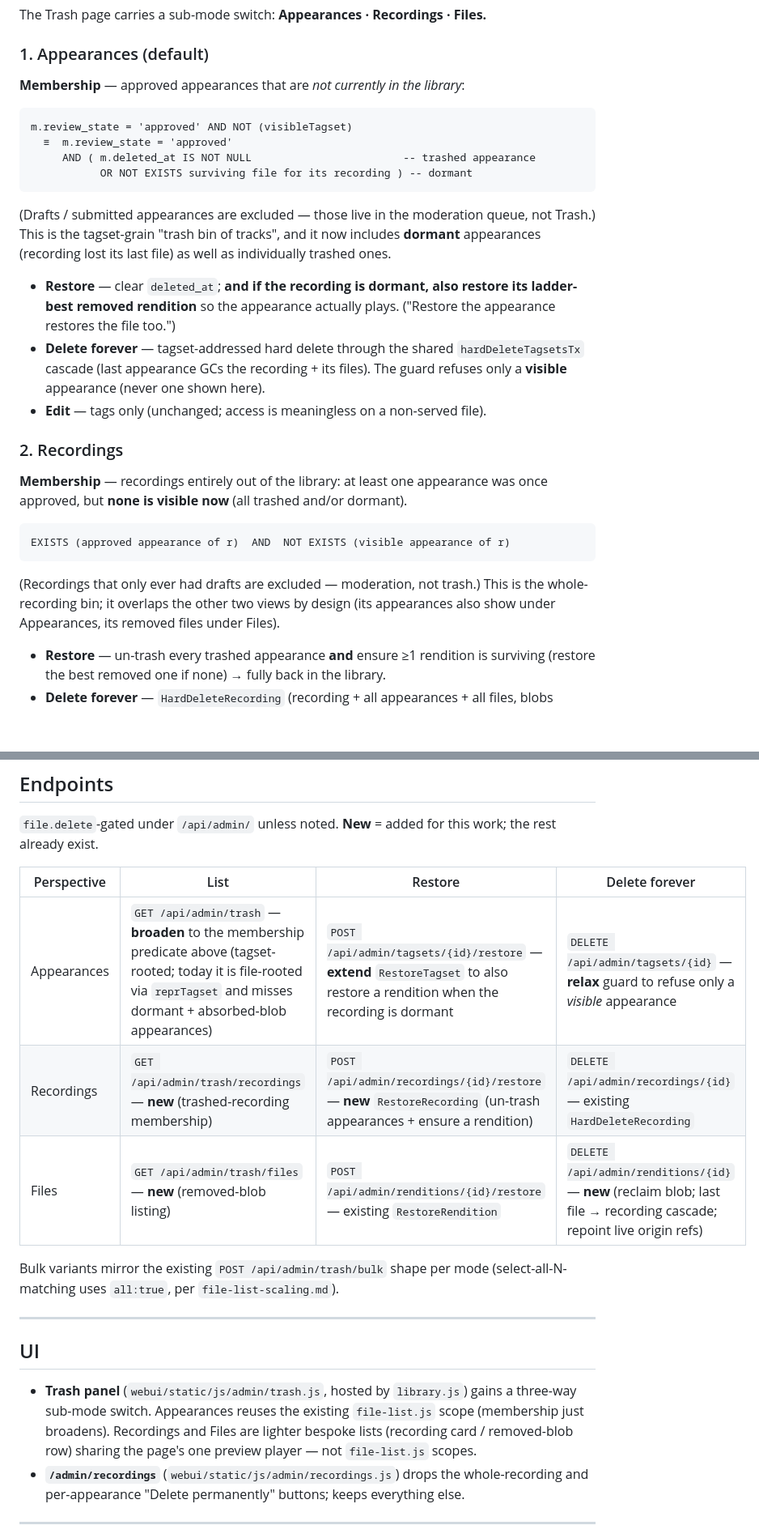
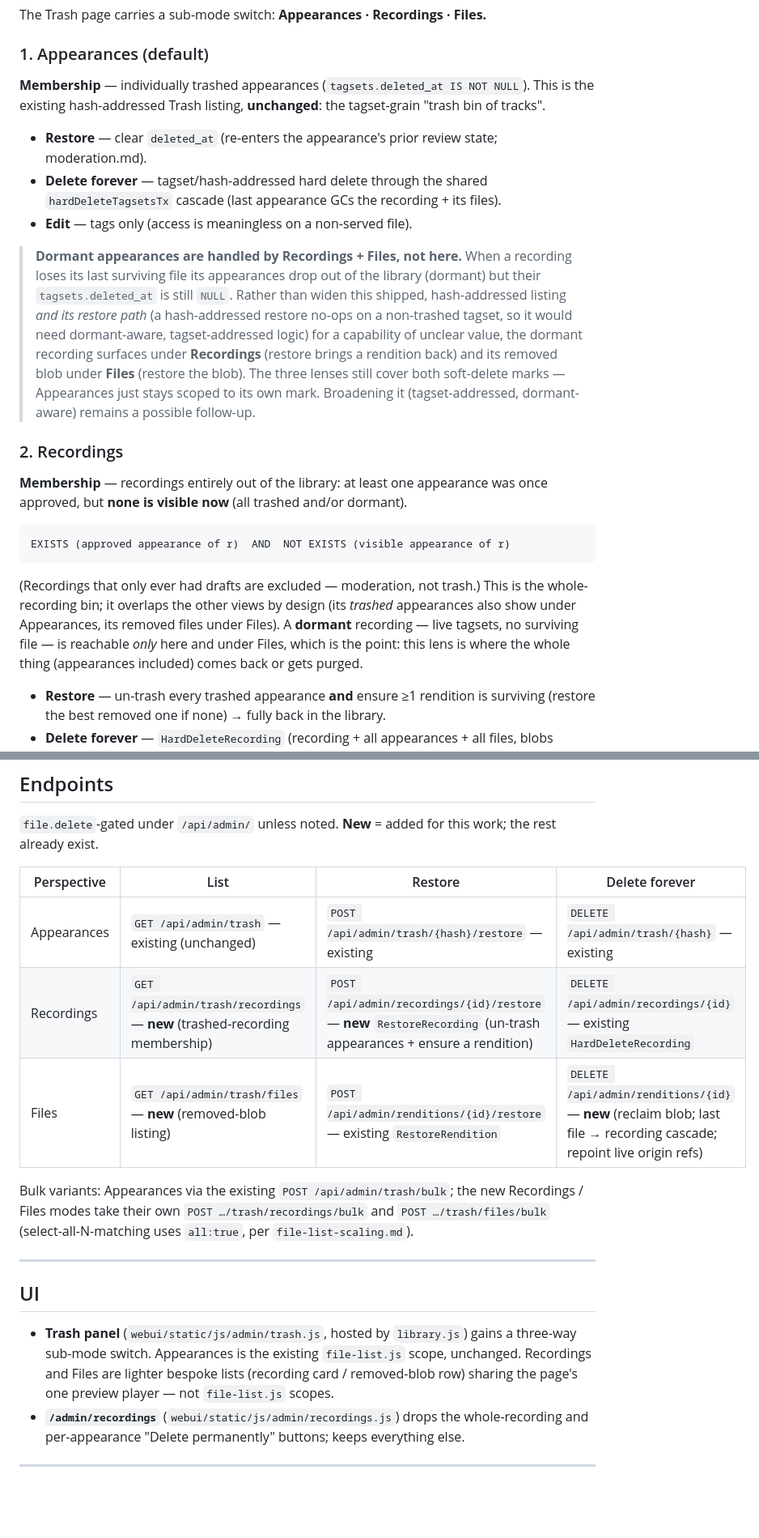
Before and after one commit to KianGreenMoon/madshare, a Markdown page: docs/architecture/soft-delete.md, 2 parts joined by grey strips. Shown at 81% size. Drawn GitHub-style; blank space fills up the shorter version.

Commit message:
docs: scope Appearances Trash to its own mark (dormant via Recordings/Files)
Refine the three-perspective design: the Appearances lens stays the existing
hash-addressed trashed-appearance listing rather than broadening to include
dormant appearances. Broadening would force changing a shipped, tagged surface
AND its restore path (a hash-addressed restore no-ops on a non-trashed tagset),
for a capability the owner was unsure was needed. Dormant recordings are fully
covered by the Recordings lens (restore brings a rendition back) and the Files
lens (restore the blob), so both soft-delete marks are still reachable. Records
broadening as a possible follow-up.

Co-Authored-By: Claude Opus 4.8 <noreply@anthropic.com>

````diff
--- a/docs/architecture/soft-delete.md
+++ b/docs/architecture/soft-delete.md
@@ -50,27 +50,27 @@ The Trash page carries a sub-mode switch: **Appearances · Recordings · Files.*
 
 ### 1. Appearances (default)
 
-**Membership** — approved appearances that are *not currently in the library*:
+**Membership** — individually trashed appearances (`tagsets.deleted_at IS NOT
+NULL`). This is the existing hash-addressed Trash listing, **unchanged**: the
+tagset-grain "trash bin of tracks".
 
-```
-m.review_state = 'approved' AND NOT (visibleTagset)
-  ≡  m.review_state = 'approved'
-     AND ( m.deleted_at IS NOT NULL                        -- trashed appearance
-           OR NOT EXISTS surviving file for its recording ) -- dormant
-```
+- **Restore** — clear `deleted_at` (re-enters the appearance's prior review
+  state; moderation.md).
+- **Delete forever** — tagset/hash-addressed hard delete through the shared
+  `hardDeleteTagsetsTx` cascade (last appearance GCs the recording + its files).
+- **Edit** — tags only (access is meaningless on a non-served file).
 
-(Drafts / submitted appearances are excluded — those live in the moderation
-queue, not Trash.) This is the tagset-grain "trash bin of tracks", and it now
-includes **dormant** appearances (recording lost its last file) as well as
-individually trashed ones.
-
-- **Restore** — clear `deleted_at`; **and if the recording is dormant, also
-  restore its ladder-best removed rendition** so the appearance actually plays.
-  ("Restore the appearance restores the file too.")
-- **Delete forever** — tagset-addressed hard delete through the shared
-  `hardDeleteTagsetsTx` cascade (last appearance GCs the recording + its files).
-  The guard refuses only a **visible** appearance (never one shown here).
-- **Edit** — tags only (unchanged; access is meaningless on a non-served file).
+> **Dormant appearances are handled by Recordings + Files, not here.** When a
+> recording loses its last surviving file its appearances drop out of the
+> library (dormant) but their `tagsets.deleted_at` is still `NULL`. Rather than
+> widen this shipped, hash-addressed listing *and its restore path* (a
+> hash-addressed restore no-ops on a non-trashed tagset, so it would need
+> dormant-aware, tagset-addressed logic) for a capability of unclear value, the
+> dormant recording surfaces under **Recordings** (restore brings a rendition
+> back) and its removed blob under **Files** (restore the blob). The three
+> lenses still cover both soft-delete marks — Appearances just stays scoped to
+> its own mark. Broadening it (tagset-addressed, dormant-aware) remains a
+> possible follow-up.
 
 ### 2. Recordings
 
@@ -82,8 +82,11 @@ EXISTS (approved appearance of r)  AND  NOT EXISTS (visible appearance of r)
 ```
 
 (Recordings that only ever had drafts are excluded — moderation, not trash.)
-This is the whole-recording bin; it overlaps the other two views by design (its
-appearances also show under Appearances, its removed files under Files).
+This is the whole-recording bin; it overlaps the other views by design (its
+*trashed* appearances also show under Appearances, its removed files under
+Files). A **dormant** recording — live tagsets, no surviving file — is reachable
+*only* here and under Files, which is the point: this lens is where the whole
+thing (appearances included) comes back or gets purged.
 
 - **Restore** — un-trash every trashed appearance **and** ensure ≥1 rendition is
   surviving (restore the best removed one if none) → fully back in the library.
@@ -150,22 +153,24 @@ work; the rest already exist.
 
 | Perspective | List | Restore | Delete forever |
 |---|---|---|---|
-| Appearances | `GET /api/admin/trash` — **broaden** to the membership predicate above (tagset-rooted; today it is file-rooted via `reprTagset` and misses dormant + absorbed-blob appearances) | `POST /api/admin/tagsets/{id}/restore` — **extend** `RestoreTagset` to also restore a rendition when the recording is dormant | `DELETE /api/admin/tagsets/{id}` — **relax** guard to refuse only a *visible* appearance |
+| Appearances | `GET /api/admin/trash` — existing (unchanged) | `POST /api/admin/trash/{hash}/restore` — existing | `DELETE /api/admin/trash/{hash}` — existing |
 | Recordings | `GET /api/admin/trash/recordings` — **new** (trashed-recording membership) | `POST /api/admin/recordings/{id}/restore` — **new** `RestoreRecording` (un-trash appearances + ensure a rendition) | `DELETE /api/admin/recordings/{id}` — existing `HardDeleteRecording` |
 | Files | `GET /api/admin/trash/files` — **new** (removed-blob listing) | `POST /api/admin/renditions/{id}/restore` — existing `RestoreRendition` | `DELETE /api/admin/renditions/{id}` — **new** (reclaim blob; last file → recording cascade; repoint live origin refs) |
 
-Bulk variants mirror the existing `POST /api/admin/trash/bulk` shape per mode
-(select-all-N-matching uses `all:true`, per `file-list-scaling.md`).
+Bulk variants: Appearances via the existing `POST /api/admin/trash/bulk`; the
+new Recordings / Files modes take their own `POST …/trash/recordings/bulk` and
+`POST …/trash/files/bulk` (select-all-N-matching uses `all:true`, per
+`file-list-scaling.md`).
 
 ---
 
 ## UI
 
 - **Trash panel** (`webui/static/js/admin/trash.js`, hosted by `library.js`)
-  gains a three-way sub-mode switch. Appearances reuses the existing
-  `file-list.js` scope (membership just broadens). Recordings and Files are
-  lighter bespoke lists (recording card / removed-blob row) sharing the page's
-  one preview player — not `file-list.js` scopes.
+  gains a three-way sub-mode switch. Appearances is the existing `file-list.js`
+  scope, unchanged. Recordings and Files are lighter bespoke lists (recording
+  card / removed-blob row) sharing the page's one preview player — not
+  `file-list.js` scopes.
 - **`/admin/recordings`** (`webui/static/js/admin/recordings.js`) drops the
   whole-recording and per-appearance "Delete permanently" buttons; keeps
   everything else.
````
